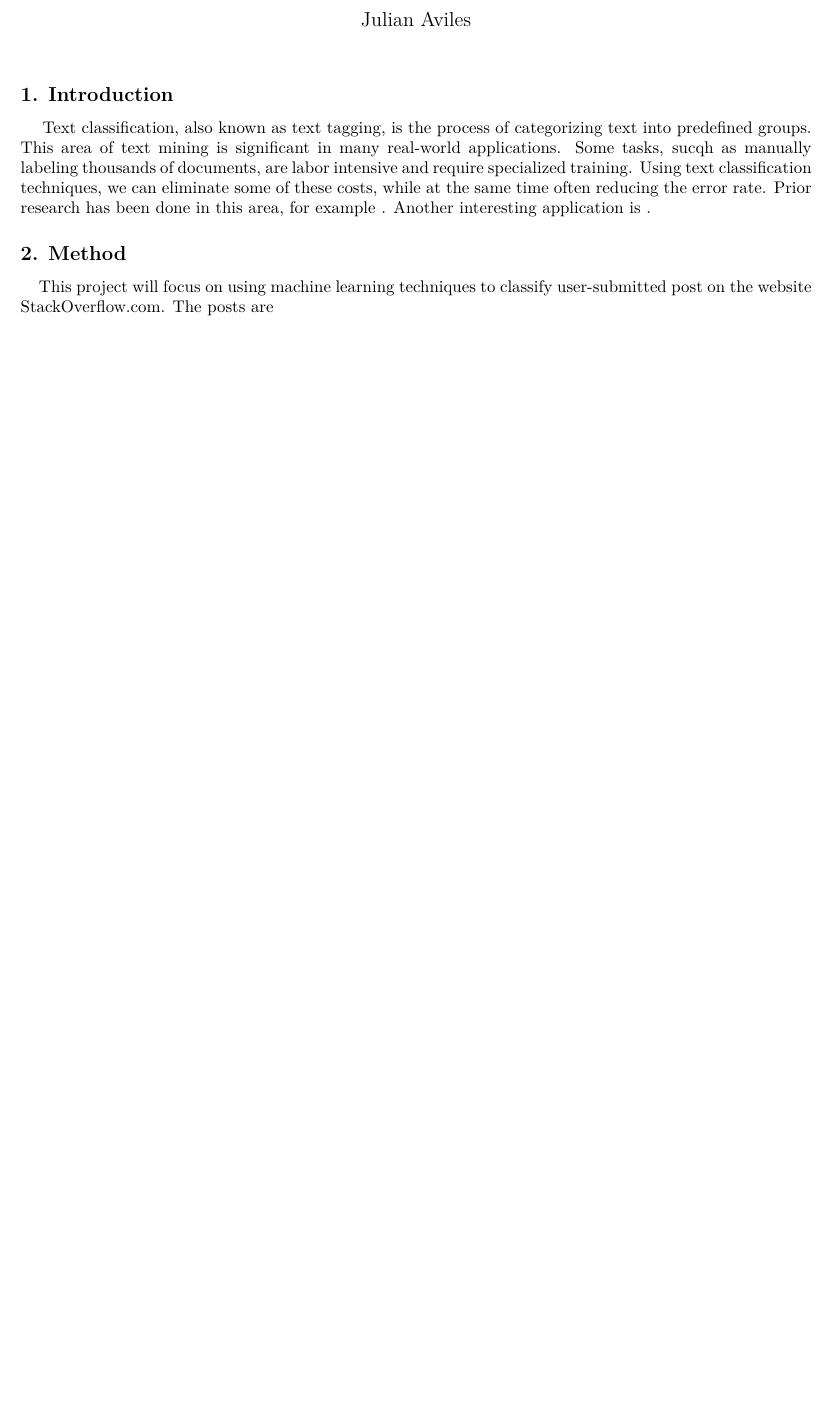
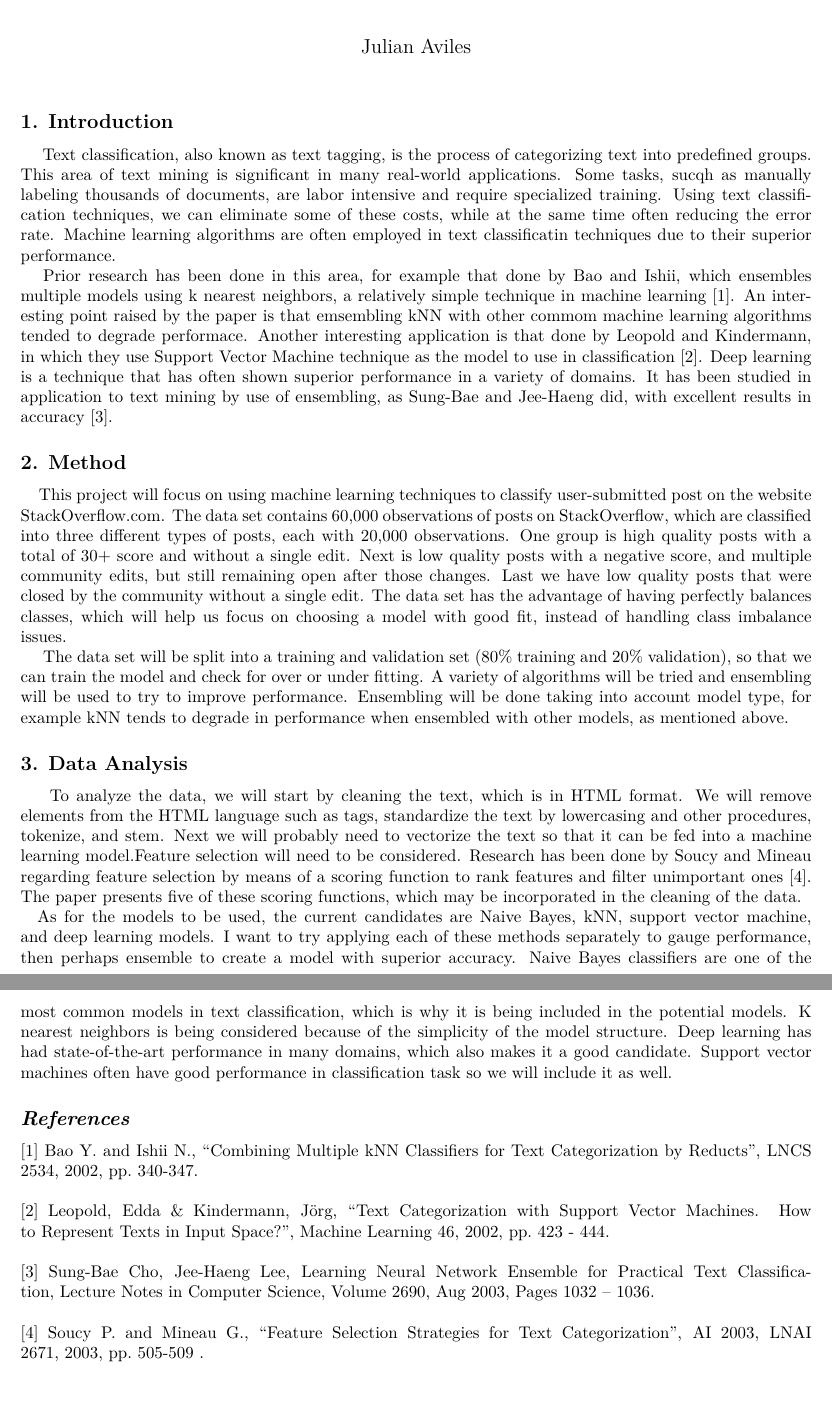
Before and after one commit to jul-ian/stats425-text-mining, an R Markdown document (research_proposal.Rmd): part of the page before the commit and two parts of pages 1 and 2 of 2 after it, the two joined at a grey line, cut so that both start at the same text, the shorter picture padded with empty space. The pictures show the output file research_proposal.pdf that the author committed with the source.

Commit message:
Added more material to the proposal, almost final

```diff
--- a/research_proposal.Rmd
+++ b/research_proposal.Rmd
@@ -6,7 +6,25 @@ output: pdf_document
 <!-- date: '`r format(Sys.Date(), "%m/%d/%Y")`' -->
 
 ## 1. Introduction
-|     Text classification, also known as text tagging, is the process of categorizing text into predefined groups. This area of text mining is significant in many real-world applications. Some tasks, sucqh as manually labeling thousands of documents, are labor intensive and require specialized training. Using text classification techniques, we can eliminate some of these costs, while at the same time often reducing the error rate. Prior research has been done in this area, for example <enter-here>. Another interesting application is <enter-here>.
+|     Text classification, also known as text tagging, is the process of categorizing text into predefined groups. This area of text mining is significant in many real-world applications. Some tasks, sucqh as manually labeling thousands of documents, are labor intensive and require specialized training. Using text classification techniques, we can eliminate some of these costs, while at the same time often reducing the error rate. Machine learning algorithms are often employed in text classificatin techniques due to their superior performance.
+|     Prior research has been done in this area, for example that done by Bao and Ishii, which ensembles multiple models using k nearest neighbors, a relatively simple technique in machine learning [1]. An interesting point raised by the paper is that emsembling kNN with other commom machine learning algorithms tended to degrade performace. Another interesting application is that done by Leopold and Kindermann, in which they use Support Vector Machine technique as the model to use in classification [2]. Deep learning is a technique that has often shown superior performance in a variety of domains. It has been studied in application to text mining by use of ensembling, as Sung-Bae and Jee-Haeng did, with excellent results in accuracy [3].
 
 ## 2. Method
-|     This project will focus on using machine learning techniques to classify user-submitted post on the website StackOverflow.com. The posts are classified into three different types of posts, each with 15,000 observations. One group is high quality posts with a total of 30+ score and without a single edit. Next is low quality posts with a negative score, and multiple community edits, but still remaining open after those changes. Last we have low quality posts that were closed by the community without a single edit.
+|     This project will focus on using machine learning techniques to classify user-submitted post on the website StackOverflow.com. The data set contains 60,000 observations of posts on StackOverflow, which are classified into three different types of posts, each with 20,000 observations. One group is high quality posts with a total of 30+ score and without a single edit. Next is low quality posts with a negative score, and multiple community edits, but still remaining open after those changes. Last we have low quality posts that were closed by the community without a single edit. The data set has the advantage of having perfectly balances classes, which will help us focus on choosing a model with good fit, instead of handling class imbalance issues.
+|     The data set will be split into a training and validation set (80% training and 20% validation), so that we can train the model and check for over or under fitting. A variety of algorithms will be tried and ensembling will be used to try to improve performance. Ensembling will be done taking into account model type, for example kNN tends to degrade in performance when ensembled with other models, as mentioned above.
+
+## 3. Data Analysis
+|     To analyze the data, we will start by cleaning the text, which is in HTML format. We will remove elements from the HTML language such as tags, standardize the text by lowercasing and other procedures, tokenize, and stem. Next we will probably need to vectorize the text so that it can be fed into a machine learning model.Feature selection will need to be considered. Research has been done by Soucy and Mineau regarding feature selection by means of a scoring function to rank features and filter unimportant ones [4]. The paper presents five of these scoring functions, which may be incorporated in the cleaning of the data.
+|    As for the models to be used, the current candidates are Naive Bayes, kNN, support vector machine, and deep learning models. I want to try applying each of these methods separately to gauge performance, then perhaps ensemble to create a model with superior accuracy. Naive Bayes classifiers are one of the most common models in text classification, which is why it is being included in the potential models. K nearest neighbors is being considered because of the simplicity of the model structure. Deep learning has had state-of-the-art performance in many domains, which also makes it a good candidate. Support vector machines often have good performance in classification task so we will include it as well.
+
+## *References*
+[1] Bao Y. and Ishii N., “Combining Multiple kNN Classifiers     for     Text     Categorization     by     Reducts”, LNCS 2534, 2002, pp. 340-347.
+\newline
+\newline
+[2] Leopold, Edda & Kindermann, Jörg, “Text Categorization  with  Support  Vector  Machines.  How   to   Represent   Texts   in   Input   Space?”,   Machine Learning 46, 2002, pp. 423 - 444.
+\newline
+\newline
+[3] Sung-Bae  Cho,  Jee-Haeng  Lee,  Learning  Neural  Network  Ensemble  for  Practical  Text  Classification,   Lecture   Notes   in   Computer   Science,  Volume  2690,  Aug  2003,  Pages  1032  – 1036.
+\newline
+\newline
+[4] Soucy    P.    and    Mineau    G.,    “Feature    Selection  Strategies  for  Text  Categorization”,  AI 2003, LNAI 2671, 2003, pp. 505-509 .
```
Also changed, not shown: research_proposal.pdf.
